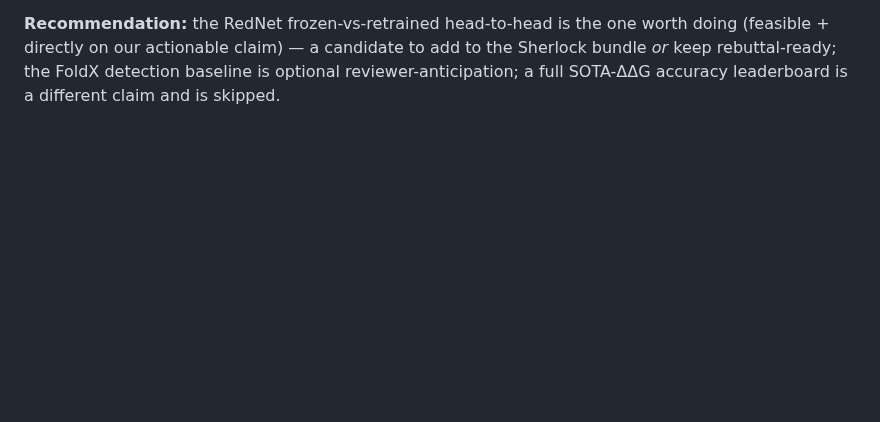
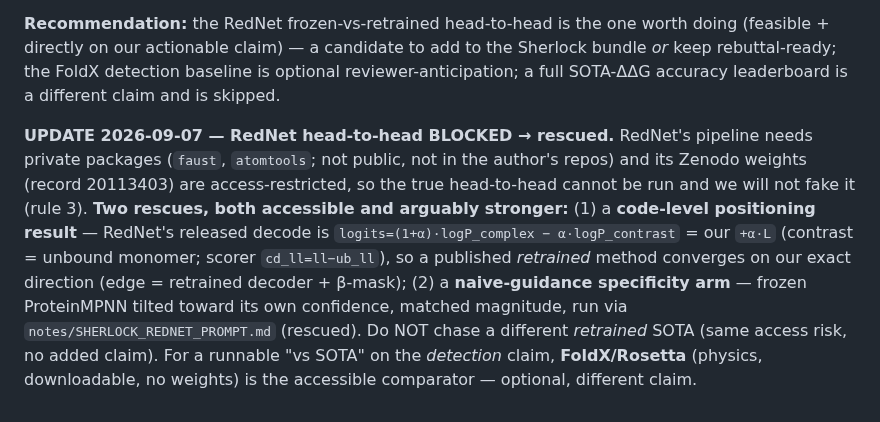
Before and after one commit to chr13b/hotspot-burial-control, a Markdown page: notes/PIPELINE_POCKET.md, the part around the change. Rendered like a GitHub page; blank space fills up the shorter version.

```diff
--- a/notes/PIPELINE_POCKET.md
+++ b/notes/PIPELINE_POCKET.md
@@ -82,3 +82,14 @@ zero-shot / physics scores, with any *supervised* comparator's training-data adv
 our actionable claim) — a candidate to add to the Sherlock bundle *or* keep rebuttal-ready; the FoldX detection
 baseline is optional reviewer-anticipation; a full SOTA-ΔΔG accuracy leaderboard is a different claim and is
 skipped.
+
+**UPDATE 2026-09-07 — RedNet head-to-head BLOCKED → rescued.** RedNet's pipeline needs private packages
+(`faust`, `atomtools`; not public, not in the author's repos) and its Zenodo weights (record 20113403) are
+access-restricted, so the true head-to-head cannot be run and we will not fake it (rule 3). **Two rescues, both
+accessible and arguably stronger:** (1) a **code-level positioning result** — RedNet's released decode is
+`logits=(1+α)·logP_complex − α·logP_contrast` = our `+α·L` (contrast = unbound monomer; scorer `cd_ll=ll−ub_ll`),
+so a published *retrained* method converges on our exact direction (edge = retrained decoder + β-mask); (2) a
+**naive-guidance specificity arm** — frozen ProteinMPNN tilted toward its own confidence, matched magnitude, run
+via `notes/SHERLOCK_REDNET_PROMPT.md` (rescued). Do NOT chase a different *retrained* SOTA (same access risk, no
+added claim). For a runnable "vs SOTA" on the *detection* claim, **FoldX/Rosetta** (physics, downloadable, no
+weights) is the accessible comparator — optional, different claim.
```
Also changed, not shown: notes/SHERLOCK_REDNET_PROMPT.md (+45 -38 lines).
